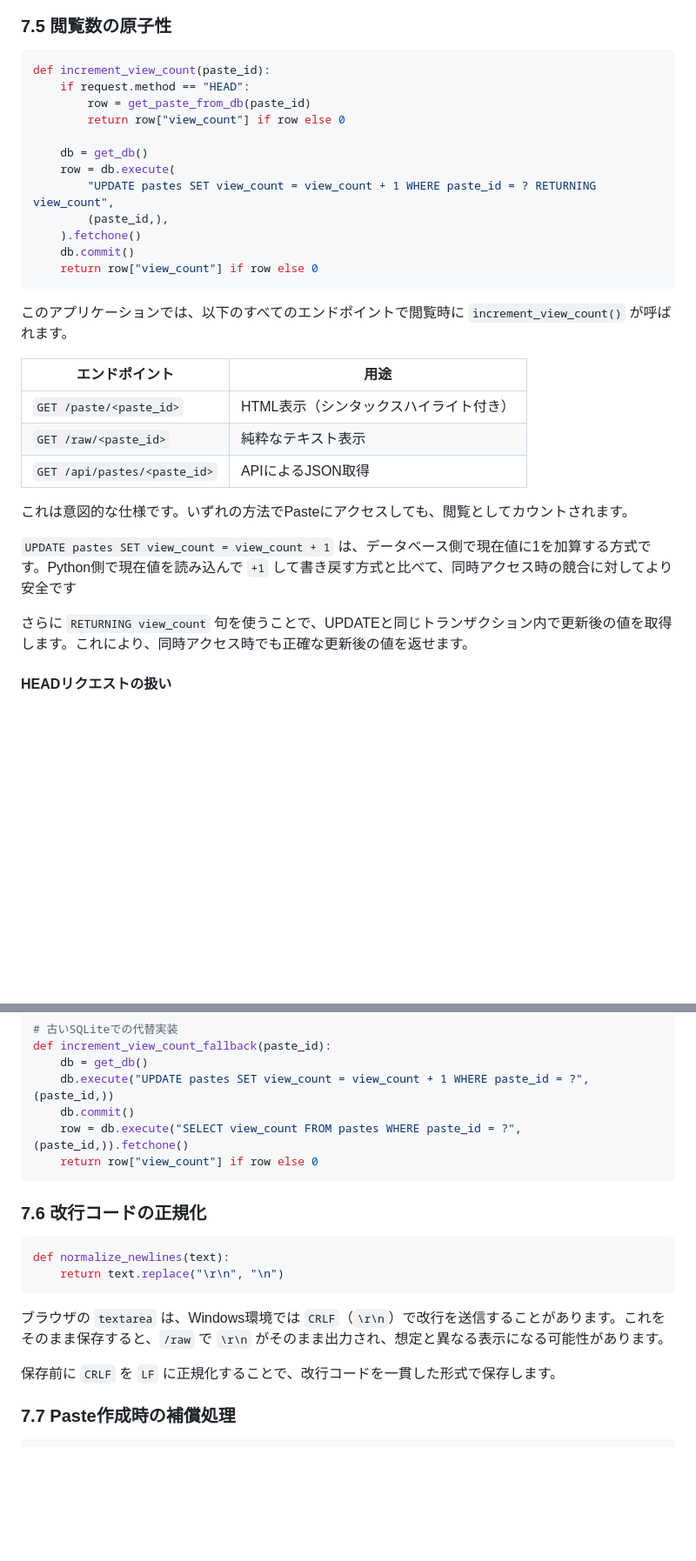
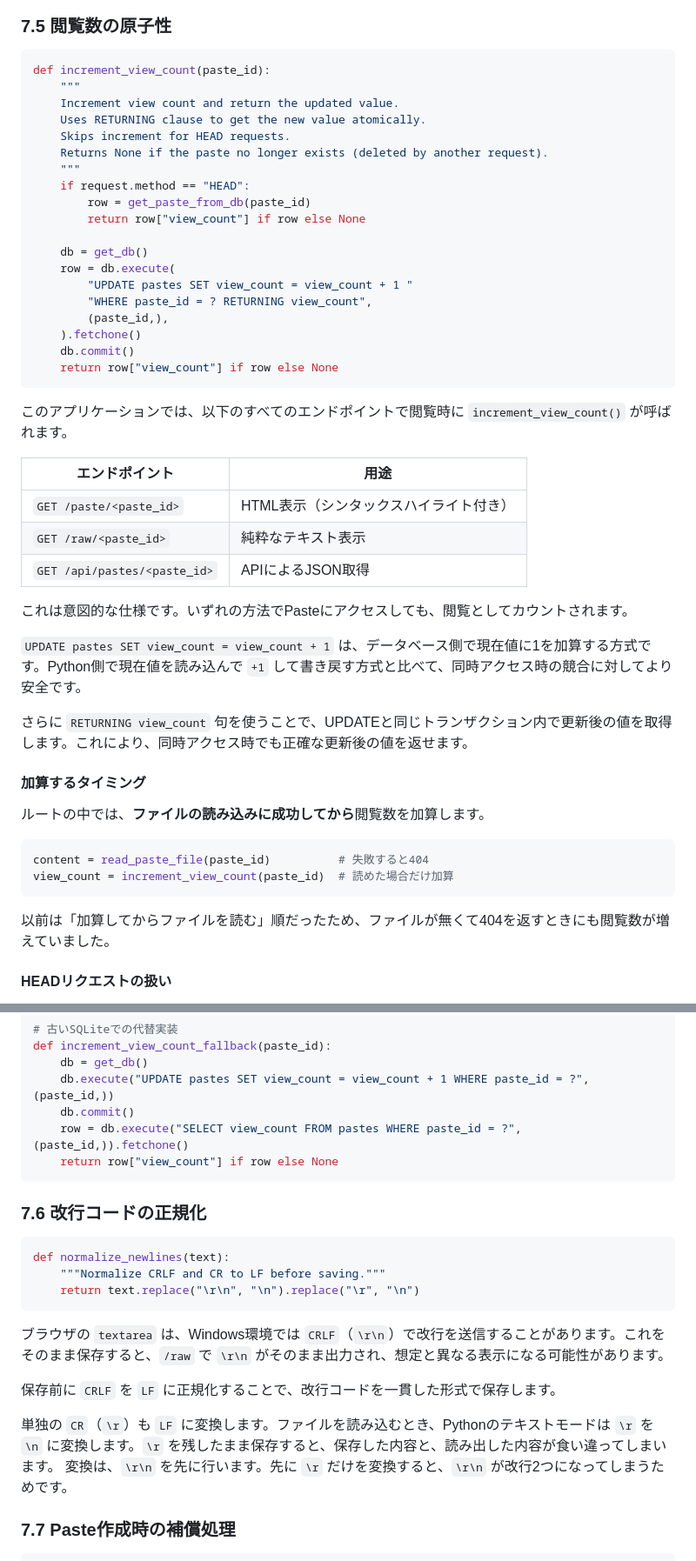
Before and after one commit to kurookuroda/pastebin_python, a Markdown page: tuto_04.md, 2 parts joined by grey strips. Shown at 87% size. Drawn GitHub-style; blank space fills up the shorter version.

````diff
--- a/tuto_04.md
+++ b/tuto_04.md
@@ -1240,17 +1260,24 @@ datetime.now(timezone.utc).isoformat()  # 2024-01-15T08:30:00+00:00
 
 ```python
 def increment_view_count(paste_id):
+    """
+    Increment view count and return the updated value.
+    Uses RETURNING clause to get the new value atomically.
+    Skips increment for HEAD requests.
+    Returns None if the paste no longer exists (deleted by another request).
+    """
     if request.method == "HEAD":
         row = get_paste_from_db(paste_id)
-        return row["view_count"] if row else 0
+        return row["view_count"] if row else None
 
     db = get_db()
     row = db.execute(
-        "UPDATE pastes SET view_count = view_count + 1 WHERE paste_id = ? RETURNING view_count",
+        "UPDATE pastes SET view_count = view_count + 1 "
+        "WHERE paste_id = ? RETURNING view_count",
         (paste_id,),
     ).fetchone()
     db.commit()
-    return row["view_count"] if row else 0
+    return row["view_count"] if row else None
 ```
 
 このアプリケーションでは、以下のすべてのエンドポイントで閲覧時に `increment_view_count()` が呼ばれます。
@@ -1263,9 +1290,20 @@ def increment_view_count(paste_id):
 
 これは意図的な仕様です。いずれの方法でPasteにアクセスしても、閲覧としてカウントされます。
 
-`UPDATE pastes SET view_count = view_count + 1` は、データベース側で現在値に1を加算する方式です。Python側で現在値を読み込んで `+1` して書き戻す方式と比べて、同時アクセス時の競合に対してより安全です
+`UPDATE pastes SET view_count = view_count + 1` は、データベース側で現在値に1を加算する方式です。Python側で現在値を読み込んで `+1` して書き戻す方式と比べて、同時アクセス時の競合に対してより安全です。
 
 さらに `RETURNING view_count` 句を使うことで、UPDATEと同じトランザクション内で更新後の値を取得します。これにより、同時アクセス時でも正確な更新後の値を返せます。
+
+#### 加算するタイミング
+
+ルートの中では、**ファイルの読み込みに成功してから**閲覧数を加算します。
+
+```python
+content = read_paste_file(paste_id)          # 失敗すると404
+view_count = increment_view_count(paste_id)  # 読めた場合だけ加算
+```
+
+以前は「加算してからファイルを読む」順だったため、ファイルが無くて404を返すときにも閲覧数が増えていました。
 
 #### HEADリクエストの扱い
 
@@ -1282,19 +1320,23 @@ def increment_view_count_fallback(paste_id):
     db.execute("UPDATE pastes SET view_count = view_count + 1 WHERE paste_id = ?", (paste_id,))
     db.commit()
     row = db.execute("SELECT view_count FROM pastes WHERE paste_id = ?", (paste_id,)).fetchone()
-    return row["view_count"] if row else 0
+    return row["view_count"] if row else None
 ```
 
 ### 7.6 改行コードの正規化
 
 ```python
 def normalize_newlines(text):
-    return text.replace("\r\n", "\n")
+    """Normalize CRLF and CR to LF before saving."""
+    return text.replace("\r\n", "\n").replace("\r", "\n")
 ```
 
 ブラウザの `textarea` は、Windows環境では `CRLF`（`\r\n`）で改行を送信することがあります。これをそのまま保存すると、`/raw` で `\r\n` がそのまま出力され、想定と異なる表示になる可能性があります。
 
 保存前に `CRLF` を `LF` に正規化することで、改行コードを一貫した形式で保存します。
+
+単独の `CR`（`\r`）も `LF` に変換します。ファイルを読み込むとき、Pythonのテキストモードは `\r` を `\n` に変換します。`\r` を残したまま保存すると、保存した内容と、読み出した内容が食い違ってしまいます。
+変換は、`\r\n` を先に行います。先に `\r` だけを変換すると、`\r\n` が改行2つになってしまうためです。
 
 ### 7.7 Paste作成時の補償処理
 
````
Also changed, not shown: other parts of tuto_04.md (+79 -17 lines).
